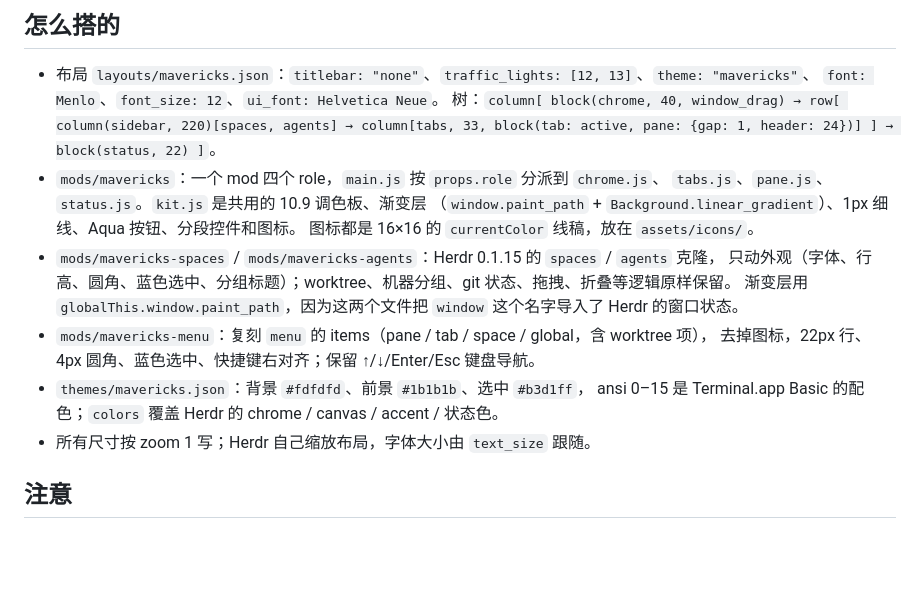
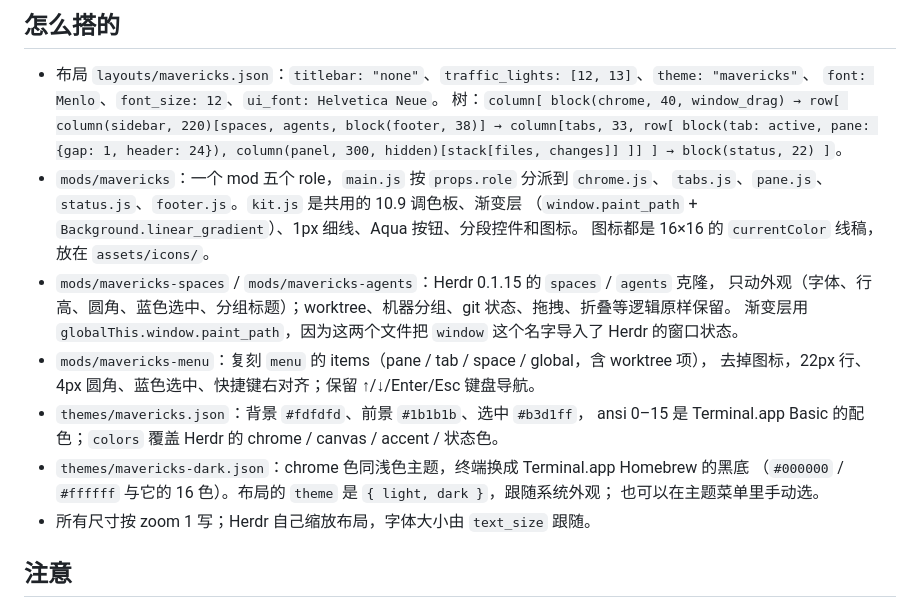
Before and after one commit to HaiFongPan/herdr-mavericks, a Markdown page: RECIPE.md, the part around one of its changes. Drawn GitHub-style; blank space fills up the shorter version.

```diff
--- a/RECIPE.md
+++ b/RECIPE.md
@@ -50,10 +54,12 @@
 
 - 布局 `layouts/mavericks.json`：`titlebar: "none"`、`traffic_lights: [12, 13]`、`theme: "mavericks"`、
   `font: Menlo`、`font_size: 12`、`ui_font: Helvetica Neue`。
-  树：`column[ block(chrome, 40, window_drag) → row[ column(sidebar, 220)[spaces, agents] →
-  column[tabs, 33, block(tab: active, pane: {gap: 1, header: 24})] ] → block(status, 22) ]`。
-- `mods/mavericks`：一个 mod 四个 role，`main.js` 按 `props.role` 分派到 `chrome.js`、
-  `tabs.js`、`pane.js`、`status.js`。`kit.js` 是共用的 10.9 调色板、渐变层
+  树：`column[ block(chrome, 40, window_drag) →
+  row[ column(sidebar, 220)[spaces, agents, block(footer, 38)] → column[tabs, 33,
+  row[ block(tab: active, pane: {gap: 1, header: 24}), column(panel, 300, hidden)[stack[files, changes]] ]] ]
+  → block(status, 22) ]`。
+- `mods/mavericks`：一个 mod 五个 role，`main.js` 按 `props.role` 分派到 `chrome.js`、
+  `tabs.js`、`pane.js`、`status.js`、`footer.js`。`kit.js` 是共用的 10.9 调色板、渐变层
   （`window.paint_path` + `Background.linear_gradient`）、1px 细线、Aqua 按钮、分段控件和图标。
   图标都是 16×16 的 `currentColor` 线稿，放在 `assets/icons/`。
 - `mods/mavericks-spaces` / `mods/mavericks-agents`：Herdr 0.1.15 的 `spaces` / `agents` 克隆，
@@ -63,6 +69,9 @@
   去掉图标，22px 行、4px 圆角、蓝色选中、快捷键右对齐；保留 ↑/↓/Enter/Esc 键盘导航。
 - `themes/mavericks.json`：背景 `#fdfdfd`、前景 `#1b1b1b`、选中 `#b3d1ff`，
   ansi 0–15 是 Terminal.app Basic 的配色；`colors` 覆盖 Herdr 的 chrome / canvas / accent / 状态色。
+- `themes/mavericks-dark.json`：chrome 色同浅色主题，终端换成 Terminal.app Homebrew 的黑底
+  （`#000000` / `#ffffff` 与它的 16 色）。布局的 `theme` 是 `{ light, dark }`，跟随系统外观；
+  也可以在主题菜单里手动选。
 - 所有尺寸按 zoom 1 写；Herdr 自己缩放布局，字体大小由 `text_size` 跟随。
 
 ## 注意
```
Also changed, not shown: other parts of RECIPE.md (+12 -7 lines), README.en.md (+11 -6 lines), README.md (+7 -4 lines), preview.png, 11 other files.
